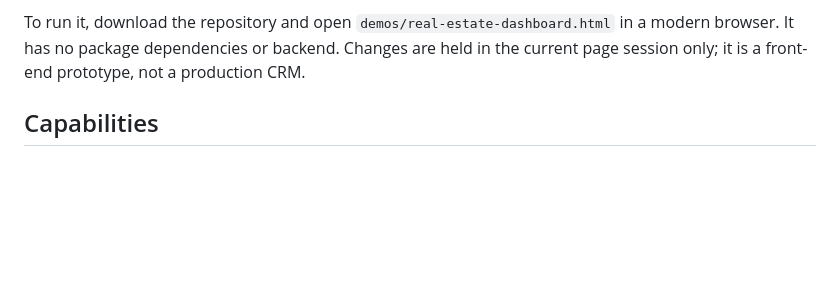
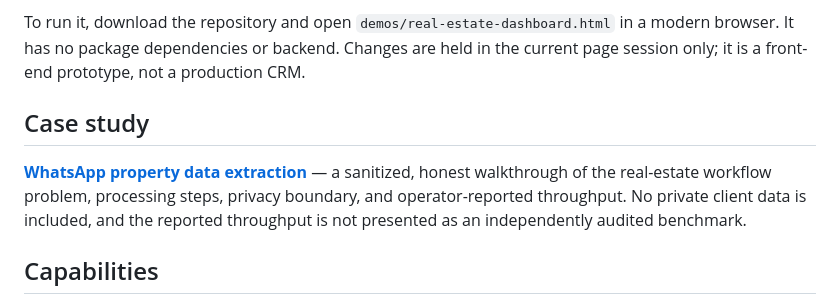
Before and after one commit to AIwithsanaullah/ai-web-and-app-development, a Markdown page: README.md, the part around the change. Rendered like a GitHub page; blank space fills up the shorter version.

Commit message:
Link the sanitized real-estate automation case study

```diff
--- a/README.md
+++ b/README.md
@@ -29,6 +29,10 @@ The demo uses fictional leads and supports:
 - Use the layout on desktop or mobile screens
 
 To run it, download the repository and open `demos/real-estate-dashboard.html` in a modern browser. It has no package dependencies or backend. Changes are held in the current page session only; it is a front-end prototype, not a production CRM.
+
+## Case study
+
+**[WhatsApp property data extraction](docs/CASE_STUDY_WHATSAPP_PROPERTY_EXTRACTION.md)** — a sanitized, honest walkthrough of the real-estate workflow problem, processing steps, privacy boundary, and operator-reported throughput. No private client data is included, and the reported throughput is not presented as an independently audited benchmark.
 
 ## Capabilities
 
```
